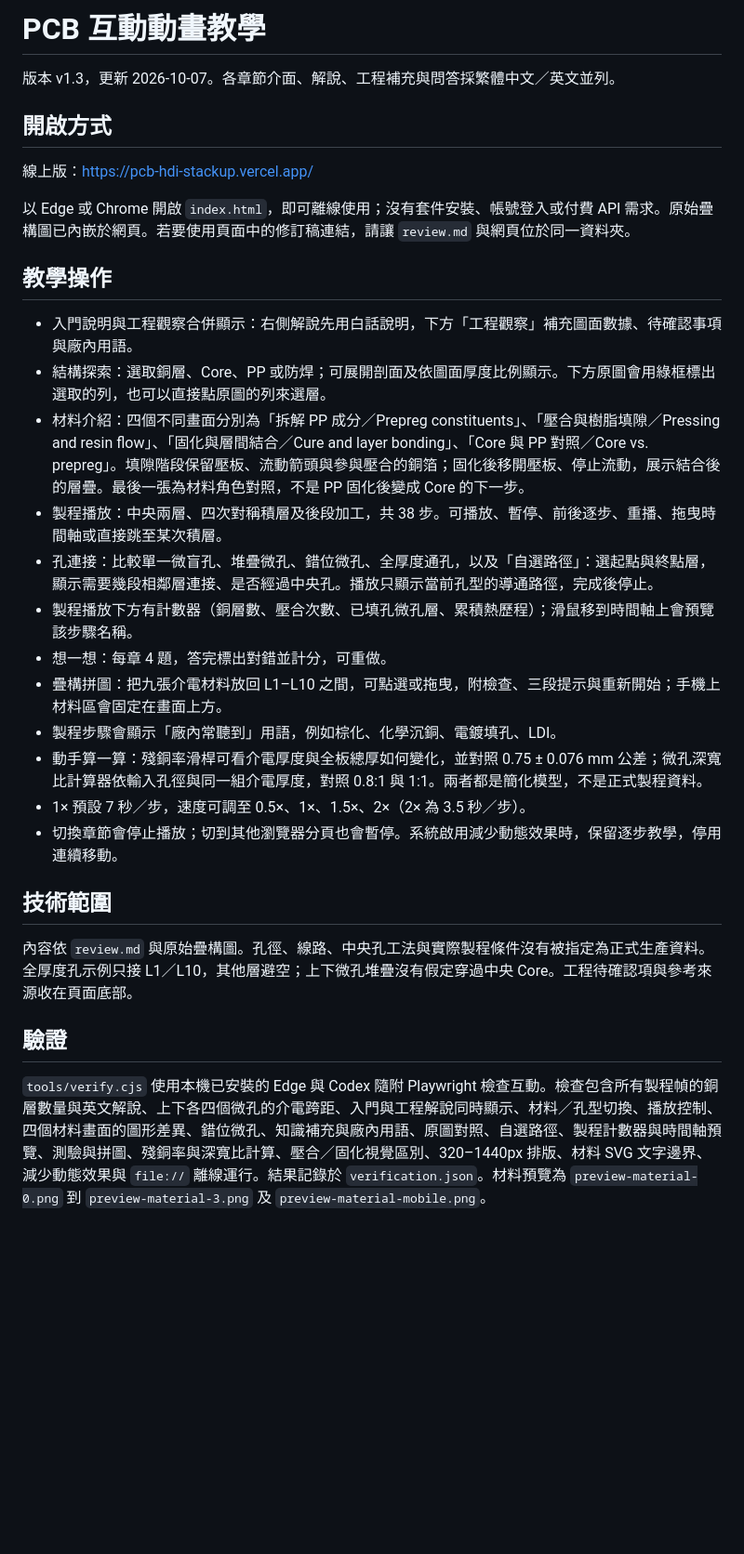
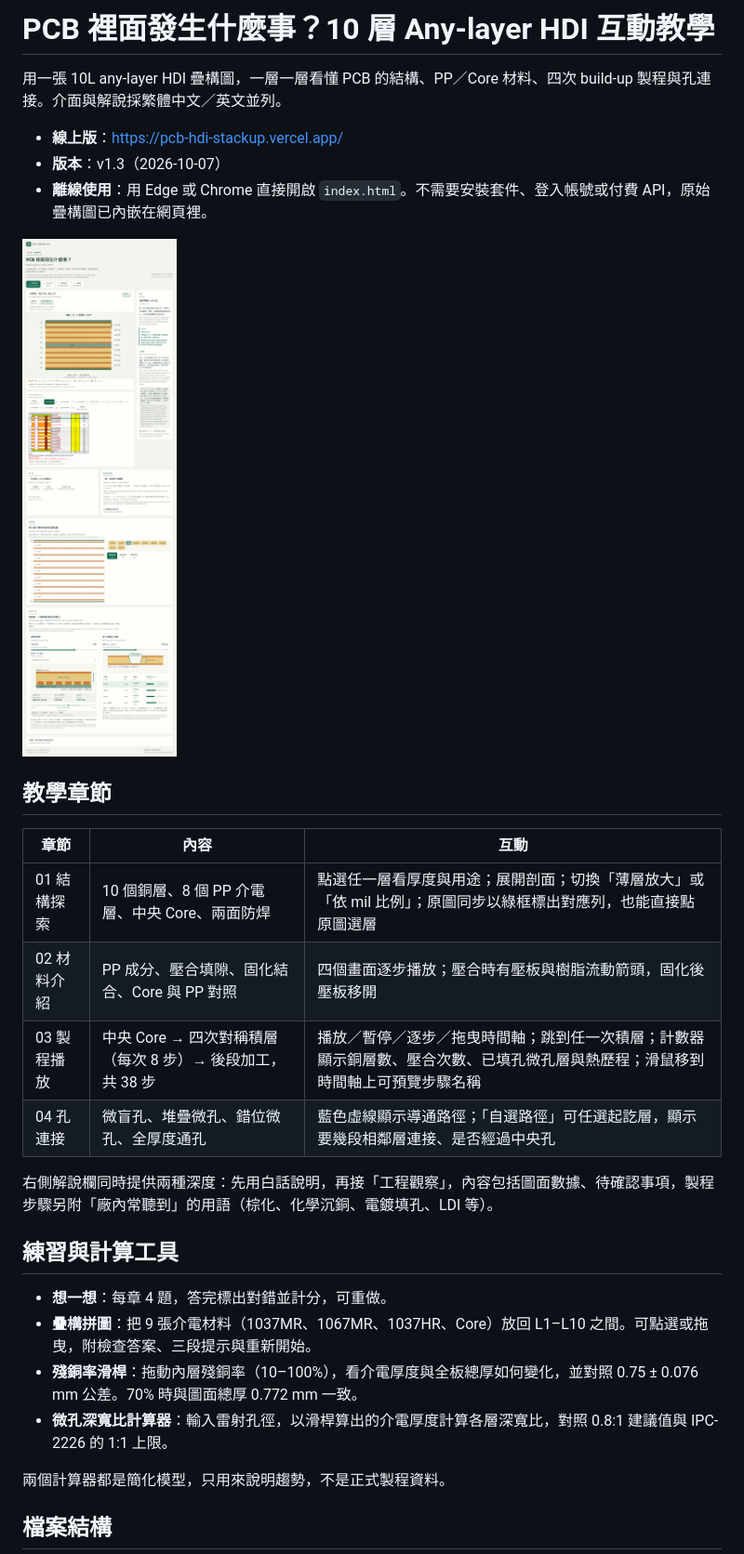
Before and after one commit to tedchen0814/pcb-hdi-stackup, a Markdown page: README.md, the part around one of its changes. Shown at 93% size. Drawn GitHub-style; blank space fills up the shorter version.

Commit message:
README 改寫為 repo 說明：章節與互動、練習工具、檔案結構、驗證與部署、內容限制、版本紀錄
Co-Authored-By: Claude Opus 5.5 <noreply@anthropic.com>

```diff
--- a/README.md
+++ b/README.md
@@ -1,33 +1,32 @@
-# PCB 互動動畫教學
+# PCB 裡面發生什麼事？10 層 Any-layer HDI 互動教學
 
-版本 v1.3，更新 2026-10-07。各章節介面、解說、工程補充與問答採繁體中文／英文並列。
+用一張 10L any-layer HDI 疊構圖，一層一層看懂 PCB 的結構、PP／Core 材料、四次 build-up 製程與孔連接。介面與解說採繁體中文／英文並列。
 
-## 開啟方式
+- **線上版**：https://pcb-hdi-stackup.vercel.app/
+- **版本**：v1.3（2026-10-07）
+- **離線使用**：用 Edge 或 Chrome 直接開啟 `index.html`。不需要安裝套件、登入帳號或付費 API，原始疊構圖已內嵌在網頁裡。
 
-線上版：https://pcb-hdi-stackup.vercel.app/
+![桌機版畫面](preview-desktop.png)
 
-以 Edge 或 Chrome 開啟 `index.html`，即可離線使用；沒有套件安裝、帳號登入或付費 API 需求。原始疊構圖已內嵌於網頁。若要使用頁面中的修訂稿連結，請讓 `review.md` 與網頁位於同一資料夾。
+## 教學章節
 
-## 教學操作
+| 章節 | 內容 | 互動 |
+|---|---|---|
+| 01 結構探索 | 10 個銅層、8 個 PP 介電層、中央 Core、兩面防焊 | 點選任一層看厚度與用途；展開剖面；切換「薄層放大」或「依 mil 比例」；原圖同步以綠框標出對應列，也能直接點原圖選層 |
+| 02 材料介紹 | PP 成分、壓合填隙、固化結合、Core 與 PP 對照 | 四個畫面逐步播放；壓合時有壓板與樹脂流動箭頭，固化後壓板移開 |
+| 03 製程播放 | 中央 Core → 四次對稱積層（每次 8 步）→ 後段加工，共 38 步 | 播放／暫停／逐步／拖曳時間軸；跳到任一次積層；計數器顯示銅層數、壓合次數、已填孔微孔層與熱歷程；滑鼠移到時間軸上可預覽步驟名稱 |
+| 04 孔連接 | 微盲孔、堆疊微孔、錯位微孔、全厚度通孔 | 藍色虛線顯示導通路徑；「自選路徑」可任選起訖層，顯示要幾段相鄰層連接、是否經過中央孔 |
 
-- 入門說明與工程觀察合併顯示：右側解說先用白話說明，下方「工程觀察」補充圖面數據、待確認事項與廠內用語。
-- 結構探索：選取銅層、Core、PP 或防焊；可展開剖面及依圖面厚度比例顯示。下方原圖會用綠框標出選取的列，也可以直接點原圖的列來選層。
-- 材料介紹：四個不同畫面分別為「拆解 PP 成分／Prepreg constituents」、「壓合與樹脂填隙／Pressing and resin flow」、「固化與層間結合／Cure and layer bonding」、「Core 與 PP 對照／Core vs. prepreg」。填隙階段保留壓板、流動箭頭與參與壓合的銅箔；固化後移開壓板、停止流動，展示結合後的層疊。最後一張為材料角色對照，不是 PP 固化後變成 Core 的下一步。
-- 製程播放：中央兩層、四次對稱積層及後段加工，共 38 步。可播放、暫停、前後逐步、重播、拖曳時間軸或直接跳至某次積層。
-- 孔連接：比較單一微盲孔、堆疊微孔、錯位微孔、全厚度通孔，以及「自選路徑」：選起點與終點層，顯示需要幾段相鄰層連接、是否經過中央孔。播放只顯示當前孔型的導通路徑，完成後停止。
-- 製程播放下方有計數器（銅層數、壓合次數、已填孔微孔層、累積熱歷程）；滑鼠移到時間軸上會預覽該步驟名稱。
-- 想一想：每章 4 題，答完標出對錯並計分，可重做。
-- 疊構拼圖：把九張介電材料放回 L1–L10 之間，可點選或拖曳，附檢查、三段提示與重新開始；手機上材料區會固定在畫面上方。
-- 製程步驟會顯示「廠內常聽到」用語，例如棕化、化學沉銅、電鍍填孔、LDI。
-- 動手算一算：殘銅率滑桿可看介電厚度與全板總厚如何變化，並對照 0.75 ± 0.076 mm 公差；微孔深寬比計算器依輸入孔徑與同一組介電厚度，對照 0.8:1 與 1:1。兩者都是簡化模型，不是正式製程資料。
-- 1× 預設 7 秒／步，速度可調至 0.5×、1×、1.5×、2×（2× 為 3.5 秒／步）。
-- 切換章節會停止播放；切到其他瀏覽器分頁也會暫停。系統啟用減少動態效果時，保留逐步教學，停用連續移動。
+右側解說欄同時提供兩種深度：先用白話說明，再接「工程觀察」，內容包括圖面數據、待確認事項，製程步驟另附「廠內常聽到」的用語（棕化、化學沉銅、電鍍填孔、LDI 等）。
 
-## 技術範圍
+## 練習與計算工具
 
-內容依 `review.md` 與原始疊構圖。孔徑、線路、中央孔工法與實際製程條件沒有被指定為正式生產資料。全厚度孔示例只接 L1／L10，其他層避空；上下微孔堆疊沒有假定穿過中央 Core。工程待確認項與參考來源收在頁面底部。
+- **想一想**：每章 4 題，答完標出對錯並計分，可重做。
+- **疊構拼圖**：把 9 張介電材料（1037MR、1067MR、1037HR、Core）放回 L1–L10 之間。可點選或拖曳，附檢查答案、三段提示與重新開始。
+- **殘銅率滑桿**：拖動內層殘銅率（10–100%），看介電厚度與全板總厚如何變化，並對照 0.75 ± 0.076 mm 公差。70% 時與圖面總厚 0.772 mm 一致。
+- **微孔深寬比計算器**：輸入雷射孔徑，以滑桿算出的介電厚度計算各層深寬比，對照 0.8:1 建議值與 IPC-2226 的 1:1 上限。
 
-## 驗證
+兩個計算器都是簡化模型，只用來說明趨勢，不是正式製程資料。
 
-`tools/verify.cjs` 使用本機已安裝的 Edge 與 Codex 隨附 Playwright 檢查互動。檢查包含所有製程幀的銅層數量與英文解說、上下各四個微孔的介電跨距、入門與工程解說同時顯示、材料／孔型切換、播放控制、四個材料畫面的圖形差異、錯位微孔、知識補充與廠內用語、原圖對照、自選路徑、製程計數器與時間軸預覽、測驗與拼圖、殘銅率與深寬比計算、壓合／固化視覺區別、320–1440px 排版、材料 SVG 文字邊界、減少動態效果與 `file://` 離線運行。結果記錄於 `verification.json`。材料預覽為 `preview-material-0.png` 到 `preview-material-3.png` 及 `preview-material-mobile.png`。
+## 檔案結構
 
```
Also changed, not shown: other parts of README.md (+40 -1 lines).
